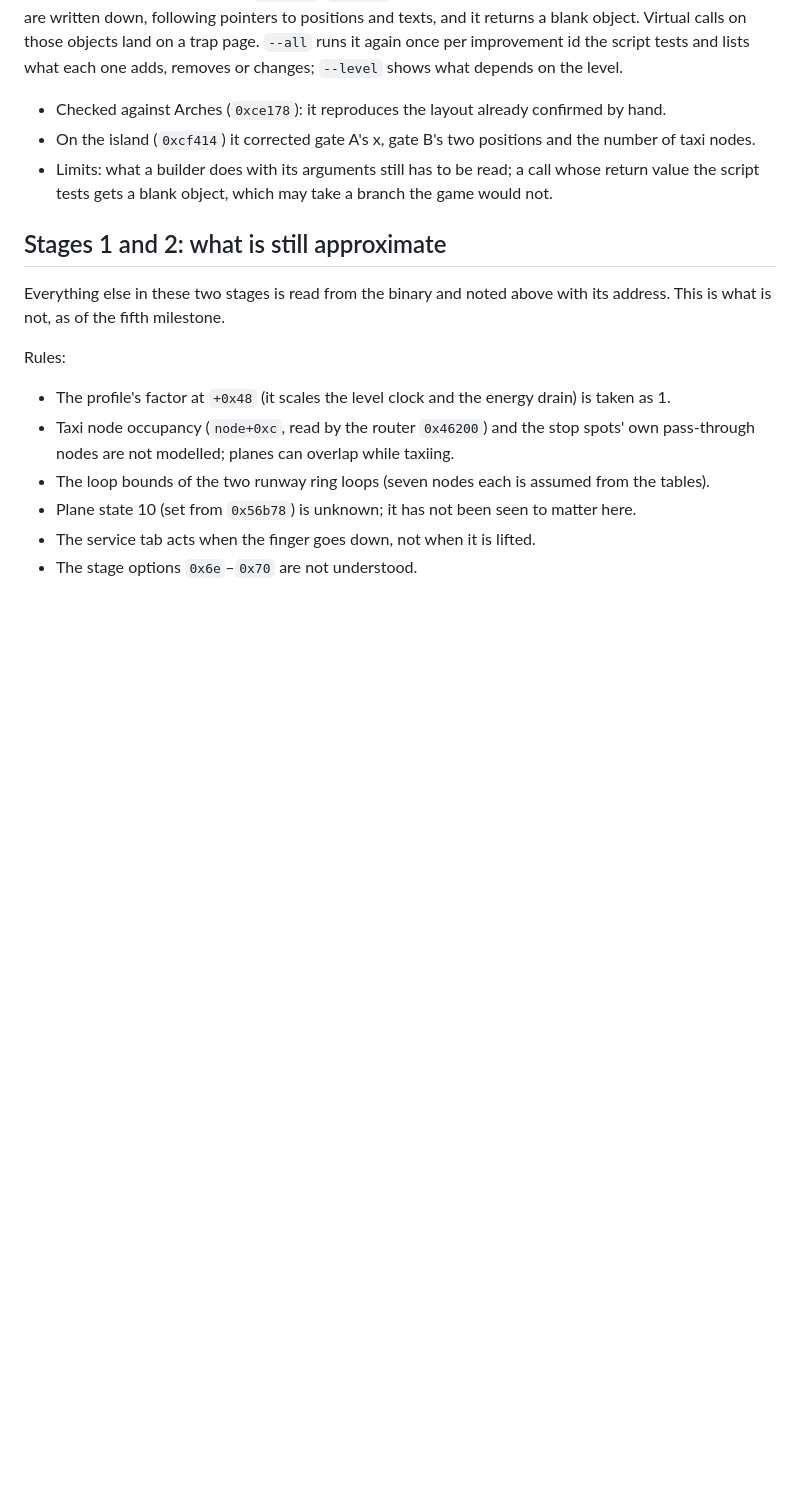
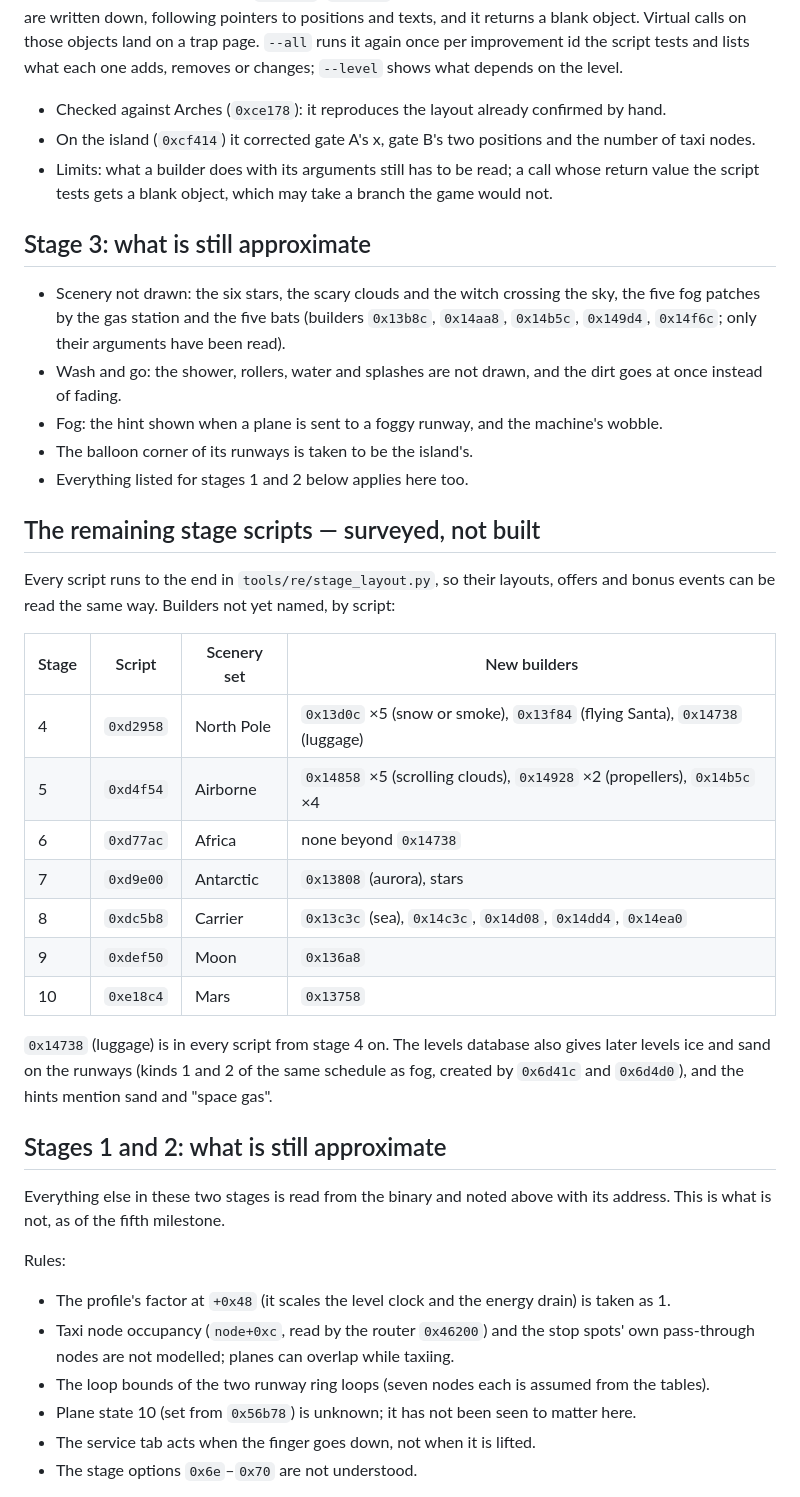
Before and after one commit to msucedo/AirportMania2Web, a Markdown page: docs/re-notes.md, the part around the change. Rendered like a GitHub page; blank space fills up the shorter version.

Commit message:
Record what stage 3 still lacks and a survey of the remaining stage scripts
Co-Authored-By: Claude Opus 5.5 <noreply@anthropic.com>

```diff
--- a/docs/re-notes.md
+++ b/docs/re-notes.md
@@ -1126,6 +1126,36 @@ one adds, removes or changes; `--level` shows what depends on the level.
 - Limits: what a builder does with its arguments still has to be read; a call whose return
   value the script tests gets a blank object, which may take a branch the game would not.
 
+## Stage 3: what is still approximate
+
+- Scenery not drawn: the six stars, the scary clouds and the witch crossing the sky, the five
+  fog patches by the gas station and the five bats (builders `0x13b8c`, `0x14aa8`, `0x14b5c`,
+  `0x149d4`, `0x14f6c`; only their arguments have been read).
+- Wash and go: the shower, rollers, water and splashes are not drawn, and the dirt goes at once
+  instead of fading.
+- Fog: the hint shown when a plane is sent to a foggy runway, and the machine's wobble.
+- The balloon corner of its runways is taken to be the island's.
+- Everything listed for stages 1 and 2 below applies here too.
+
+## The remaining stage scripts — surveyed, not built
+
+Every script runs to the end in `tools/re/stage_layout.py`, so their layouts, offers and bonus
+events can be read the same way. Builders not yet named, by script:
+
+| Stage | Script | Scenery set | New builders |
+|---|---|---|---|
+| 4 | `0xd2958` | North Pole | `0x13d0c` ×5 (snow or smoke), `0x13f84` (flying Santa), `0x14738` (luggage) |
+| 5 | `0xd4f54` | Airborne | `0x14858` ×5 (scrolling clouds), `0x14928` ×2 (propellers), `0x14b5c` ×4 |
+| 6 | `0xd77ac` | Africa | none beyond `0x14738` |
+| 7 | `0xd9e00` | Antarctic | `0x13808` (aurora), stars |
+| 8 | `0xdc5b8` | Carrier | `0x13c3c` (sea), `0x14c3c`, `0x14d08`, `0x14dd4`, `0x14ea0` |
+| 9 | `0xdef50` | Moon | `0x136a8` |
+| 10 | `0xe18c4` | Mars | `0x13758` |
+
+`0x14738` (luggage) is in every script from stage 4 on. The levels database also gives later
+levels ice and sand on the runways (kinds 1 and 2 of the same schedule as fog, created by
+`0x6d41c` and `0x6d4d0`), and the hints mention sand and "space gas".
+
 ## Stages 1 and 2: what is still approximate
 
 Everything else in these two stages is read from the binary and noted above with its address.
```
